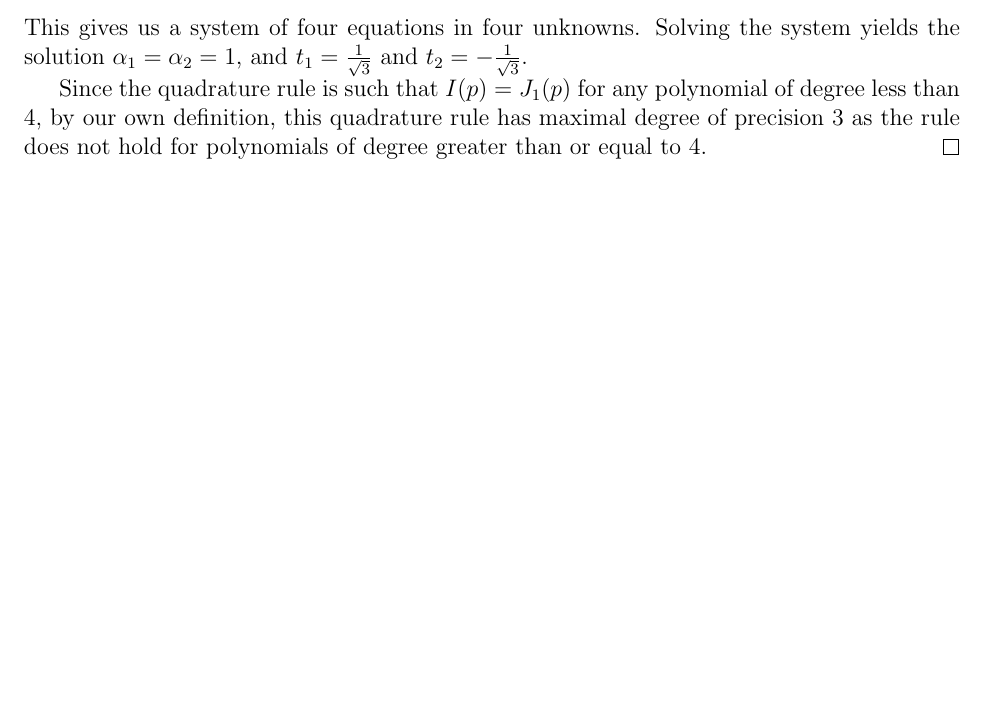
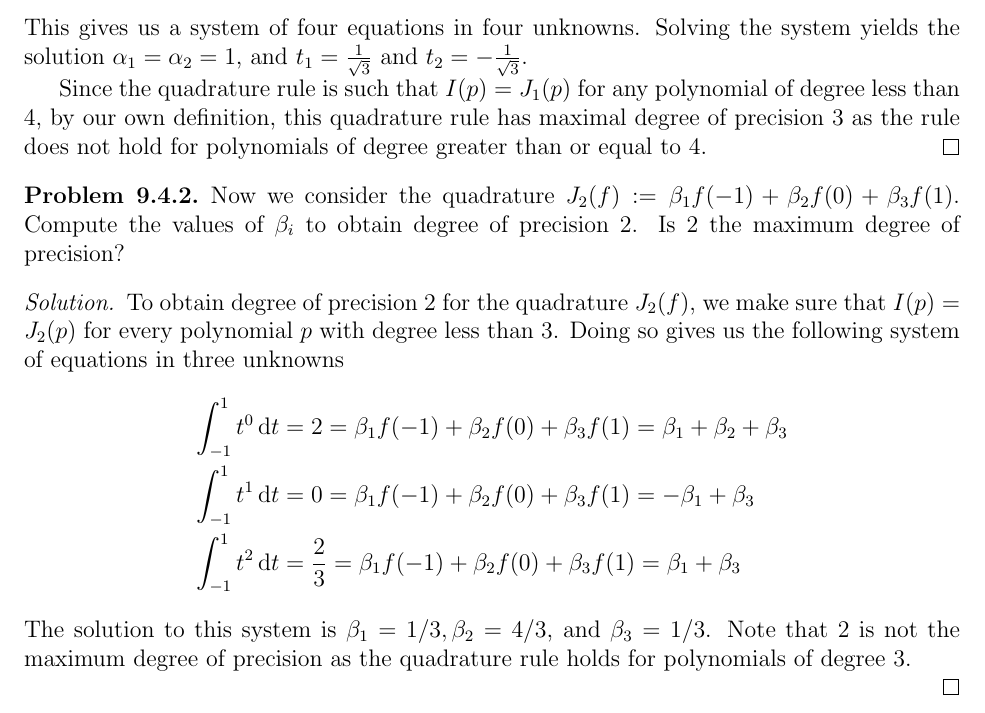
Before and after one commit to gammadistribution/gradschool, a LaTeX problem sheet (MATH635/homework/homework_7/homework_7.tex): part of page 4 of 4, cut so that both start at the same text, the shorter picture padded with empty space. Compiled offline with pdfLaTeX.

Commit message:
Finished problem 9.4.2 for homework_7 for MATH635

```diff
--- a/MATH635/homework/homework_7/homework_7.tex
+++ b/MATH635/homework/homework_7/homework_7.tex
@@ -184,4 +183,26 @@
 \end{proof}
 
 
+\begin{custompbm}{9.4.2}
+  Now we consider the quadrature $J_2(f):= \beta_1 f(-1) + \beta_2 f(0) + \beta_3 f(1)$.
+  Compute the values of $\beta_i$ to obtain degree of precision 2. Is 2 the maximum
+  degree of precision?
+\end{custompbm}
+
+\begin{proof}
+  To obtain degree of precision 2 for the quadrature $J_2(f)$, we make sure that
+  $I(p) = J_2(p)$ for every polynomial $p$ with degree less than 3. Doing so gives us
+  the following system of equations in three unknowns
+  \begin{align*}
+    \int_{-1}^{1} t^0 \diff{t} &= 2 = \beta_1 f(-1) + \beta_2 f(0) + \beta_3 f(1) = \beta_1 + \beta_2 + \beta_3 \\
+    \int_{-1}^{1} t^1 \diff{t} &= 0 = \beta_1 f(-1) + \beta_2 f(0) + \beta_3 f(1) = -\beta_1 + \beta_3 \\
+    \int_{-1}^{1} t^2 \diff{t} &= \frac{2}{3} = \beta_1 f(-1) + \beta_2 f(0) + \beta_3 f(1) = \beta_1 + \beta_3
+  \end{align*}
+  The solution to this system is $\beta_1 = 1/3, \beta_2 = 4/3$, and $\beta_3 = 1/3$.
+  Note that 2 is not the maximum degree of precision as the quadrature rule
+  holds for polynomials of degree 3.
+
+\end{proof}
+
+
 \end{document}
```
Also changed, not shown: MATH635/homework/homework_7/homework_7.pdf, MATH635/homework/homework_7/homework_7.tex (1 more changed lines).
